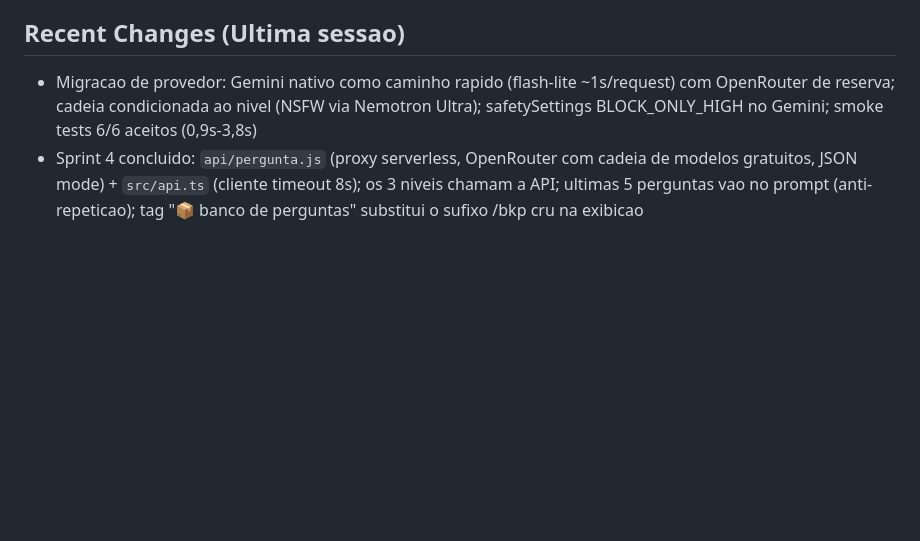
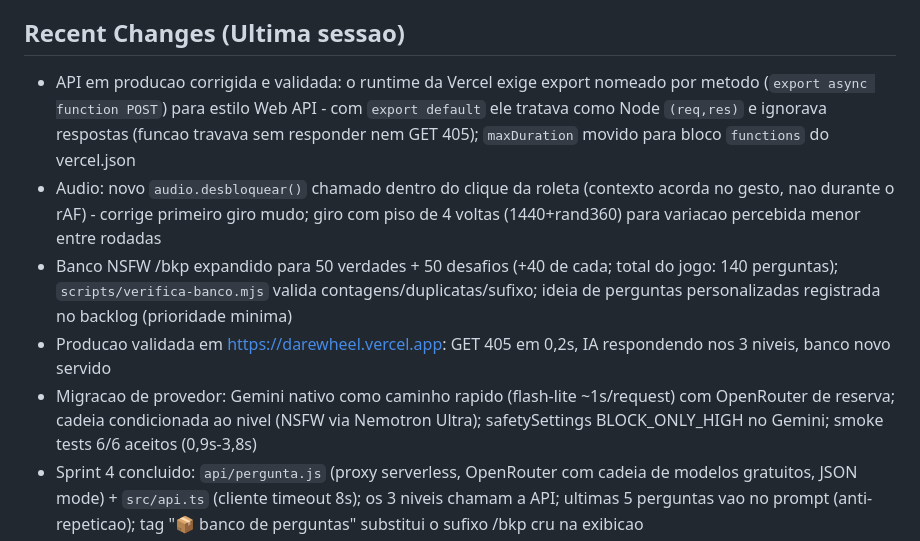
Before and after one commit to GnoattoGabriel/DareWheel, a Markdown page: AGENTS.md, the part around the change. Drawn GitHub-style; blank space fills up the shorter version.

Commit message:
doc: registro da sessao no AGENTS.md

```diff
--- a/AGENTS.md
+++ b/AGENTS.md
@@ -172,6 +172,10 @@ o jogo cai no banco /bkp normalmente.
 
 ## Recent Changes (Ultima sessao)
 
+- API em producao corrigida e validada: o runtime da Vercel exige export nomeado por metodo (`export async function POST`) para estilo Web API - com `export default` ele tratava como Node `(req,res)` e ignorava respostas (funcao travava sem responder nem GET 405); `maxDuration` movido para bloco `functions` do vercel.json
+- Audio: novo `audio.desbloquear()` chamado dentro do clique da roleta (contexto acorda no gesto, nao durante o rAF) - corrige primeiro giro mudo; giro com piso de 4 voltas (1440+rand360) para variacao percebida menor entre rodadas
+- Banco NSFW /bkp expandido para 50 verdades + 50 desafios (+40 de cada; total do jogo: 140 perguntas); `scripts/verifica-banco.mjs` valida contagens/duplicatas/sufixo; ideia de perguntas personalizadas registrada no backlog (prioridade minima)
+- Producao validada em https://darewheel.vercel.app: GET 405 em 0,2s, IA respondendo nos 3 niveis, banco novo servido
 - Migracao de provedor: Gemini nativo como caminho rapido (flash-lite ~1s/request) com OpenRouter de reserva; cadeia condicionada ao nivel (NSFW via Nemotron Ultra); safetySettings BLOCK_ONLY_HIGH no Gemini; smoke tests 6/6 aceitos (0,9s-3,8s)
 - Sprint 4 concluido: `api/pergunta.js` (proxy serverless, OpenRouter com cadeia de modelos gratuitos, JSON mode) + `src/api.ts` (cliente timeout 8s); os 3 niveis chamam a API; ultimas 5 perguntas vao no prompt (anti-repeticao); tag "📦 banco de perguntas" substitui o sufixo /bkp cru na exibicao
 - Rebrand para DareWheel: titulo/h1/package.json/localStorage keys (`darewheel_config|estado|som`)/AGENTS.md; repo github.com/GnoattoGabriel/DareWheel com `main` (prod) + `dev`; `vercel.json` com buildCommand `npm run build` e estaticos em `public/` (convencao da plataforma)
```
